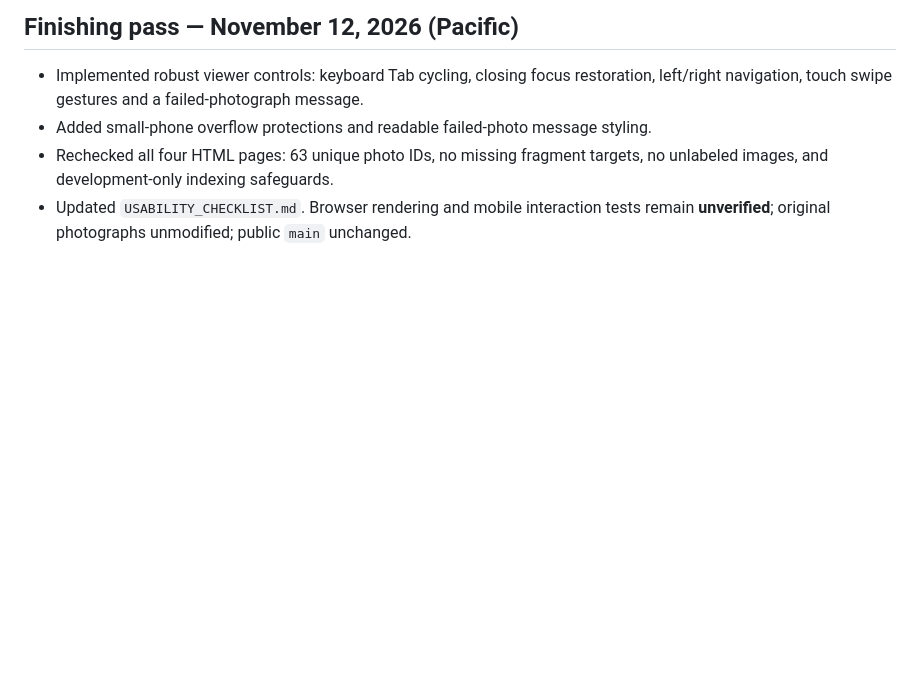
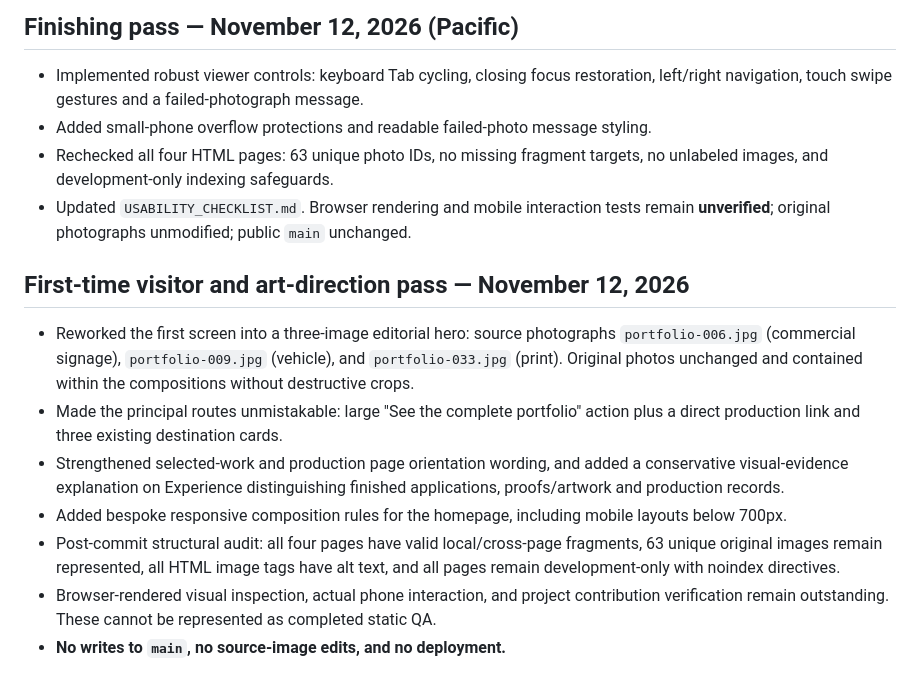
Before and after one commit to RobertRiley253/RobertRiley253.github.io, a Markdown page: portfolio-dev/PROGRESS.md, the part around the change. Drawn GitHub-style; blank space fills up the shorter version.

Commit message:
Document completed visitor-first art direction and remaining release checks

```diff
--- a/portfolio-dev/PROGRESS.md
+++ b/portfolio-dev/PROGRESS.md
@@ -49,3 +49,12 @@ Updated: 2026-11-12 (Pacific)
 - Added small-phone overflow protections and readable failed-photo message styling.
 - Rechecked all four HTML pages: 63 unique photo IDs, no missing fragment targets, no unlabeled images, and development-only indexing safeguards.
 - Updated `USABILITY_CHECKLIST.md`. Browser rendering and mobile interaction tests remain **unverified**; original photographs unmodified; public `main` unchanged.
+
+## First-time visitor and art-direction pass — November 12, 2026
+- Reworked the first screen into a three-image editorial hero: source photographs `portfolio-006.jpg` (commercial signage), `portfolio-009.jpg` (vehicle), and `portfolio-033.jpg` (print). Original photos unchanged and contained within the compositions without destructive crops.
+- Made the principal routes unmistakable: large "See the complete portfolio" action plus a direct production link and three existing destination cards.
+- Strengthened selected-work and production page orientation wording, and added a conservative visual-evidence explanation on Experience distinguishing finished applications, proofs/artwork and production records.
+- Added bespoke responsive composition rules for the homepage, including mobile layouts below 700px.
+- Post-commit structural audit: all four pages have valid local/cross-page fragments, 63 unique original images remain represented, all HTML image tags have alt text, and all pages remain development-only with noindex directives.
+- Browser-rendered visual inspection, actual phone interaction, and project contribution verification remain outstanding. These cannot be represented as completed static QA.
+- **No writes to `main`, no source-image edits, and no deployment.**
```
